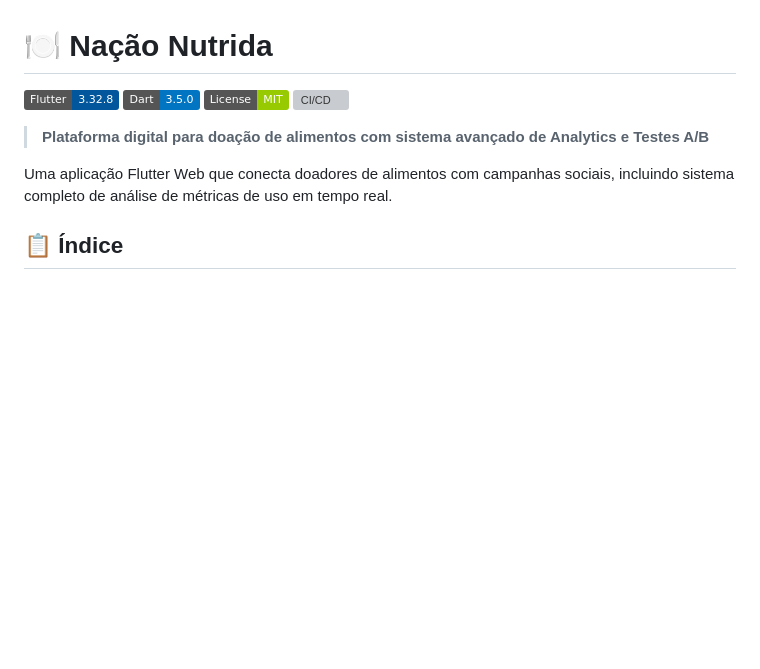
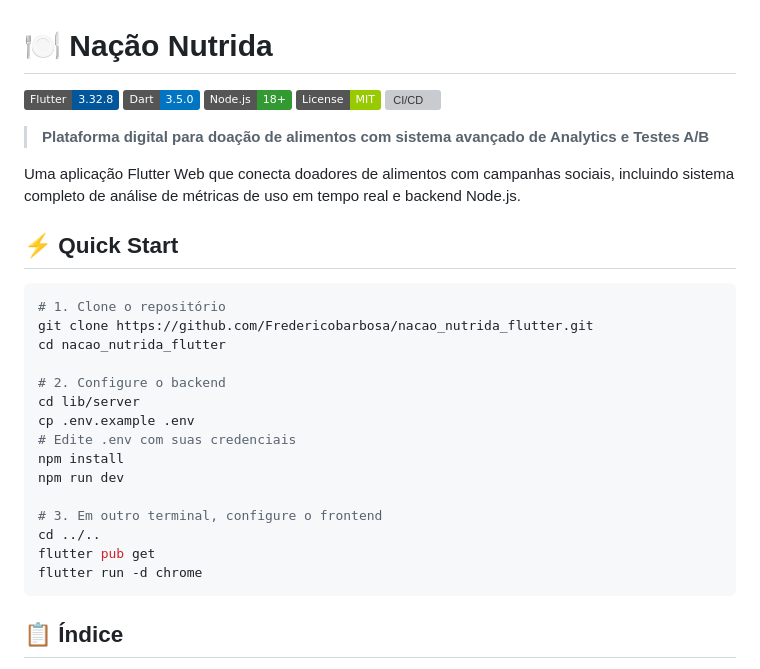
Before and after one commit to Fredericobarbosa/nacao_nutrida_flutter, a Markdown page: README.md, the part around the change printed below. Drawn GitHub-style; badges without logos; blank space fills up the shorter version; grey boxes are pictures that could not be loaded.

````diff
--- a/README.md
+++ b/README.md
@@ -2,12 +2,33 @@
 
 [![Flutter](https://img.shields.io/badge/Flutter-3.32.8-02569B?logo=flutter)](https://flutter.dev)
 [![Dart](https://img.shields.io/badge/Dart-3.5.0-0175C2?logo=dart)](https://dart.dev)
+[![Node.js](https://img.shields.io/badge/Node.js-18+-339933?logo=node.js)](https://nodejs.org)
 [![License](https://img.shields.io/badge/License-MIT-green.svg)](LICENSE)
 [![CI/CD](https://github.com/Fredericobarbosa/nacao_nutrida_flutter/actions/workflows/ci.yml/badge.svg)](https://github.com/Fredericobarbosa/nacao_nutrida_flutter/actions)
 
 > **Plataforma digital para doação de alimentos com sistema avançado de Analytics e Testes A/B**
 
-Uma aplicação Flutter Web que conecta doadores de alimentos com campanhas sociais, incluindo sistema completo de análise de métricas de uso em tempo real.
+Uma aplicação Flutter Web que conecta doadores de alimentos com campanhas sociais, incluindo sistema completo de análise de métricas de uso em tempo real e backend Node.js.
+
+## ⚡ Quick Start
+
+```bash
+# 1. Clone o repositório
+git clone https://github.com/Fredericobarbosa/nacao_nutrida_flutter.git
+cd nacao_nutrida_flutter
+
+# 2. Configure o backend
+cd lib/server
+cp .env.example .env
+# Edite .env com suas credenciais
+npm install
+npm run dev
+
+# 3. Em outro terminal, configure o frontend
+cd ../..
+flutter pub get
+flutter run -d chrome
+```
 
 ## 📋 Índice
 
````
Also changed, not shown: other parts of README.md (+125 -23 lines).
